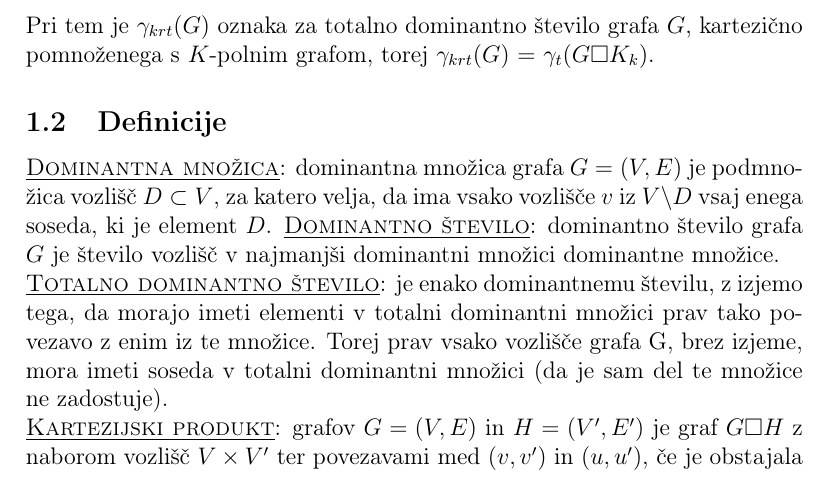
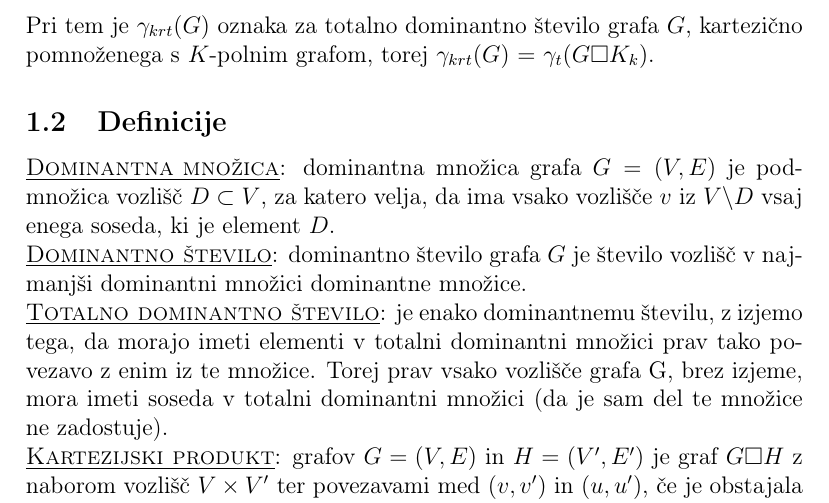
Before and after one commit to 1marcelspehonja/Vizing-type-conjecture, a LaTeX document (koncno_porocilo/porocilo.tex): part of page 3 of 7, cut so that both start at the same text. Compiled offline with pdfLaTeX.

Commit message:
Update porocilo.tex

```diff
--- a/koncno_porocilo/porocilo.tex
+++ b/koncno_porocilo/porocilo.tex
@@ -37,7 +37,7 @@ Pri tem je $\gamma_{krt}(G)$ oznaka za totalno dominantno število grafa $G$, ka
 
 \subsection{Definicije}
 
-\underline{\textsc{Dominantna množica}}: dominantna množica grafa $G = (V,E)$ je podmnožica vozlišč $D \subset V$, za katero velja, da ima vsako vozlišče $v$ iz $V \textbackslash D$ vsaj enega soseda, ki je element $D$.
+\underline{\textsc{Dominantna množica}}: dominantna množica grafa $G = (V,E)$ je podmnožica vozlišč $D \subset V$, za katero velja, da ima vsako vozlišče $v$ iz $V \textbackslash D$ vsaj enega soseda, ki je element $D$. \\
 \underline{\textsc{Dominantno število}}: dominantno število grafa $G$ je število vozlišč v najmanjši dominantni množici dominantne množice. \\
 \underline{\textsc{Totalno dominantno število}}: je enako dominantnemu številu, z izjemo tega, da morajo imeti elementi v totalni dominantni množici prav tako povezavo z enim iz te množice. Torej prav vsako vozlišče grafa G, brez izjeme, mora imeti soseda v totalni dominantni množici (da je sam del te množice ne zadostuje). \\
 \underline{\textsc{Kartezijski produkt}}: grafov $G = (V, E)$ in $H = (V^{\prime}, E^{\prime})$ je graf $G \Box H$ z naborom vozlišč $V \times V^{\prime}$ ter povezavami med $(v, v^{\prime})$ in $(u, u^{\prime})$, če je obstajala povezava med $v$ in $u$ ali med $v^{\prime}$ in $u^{\prime}$. \\
```
